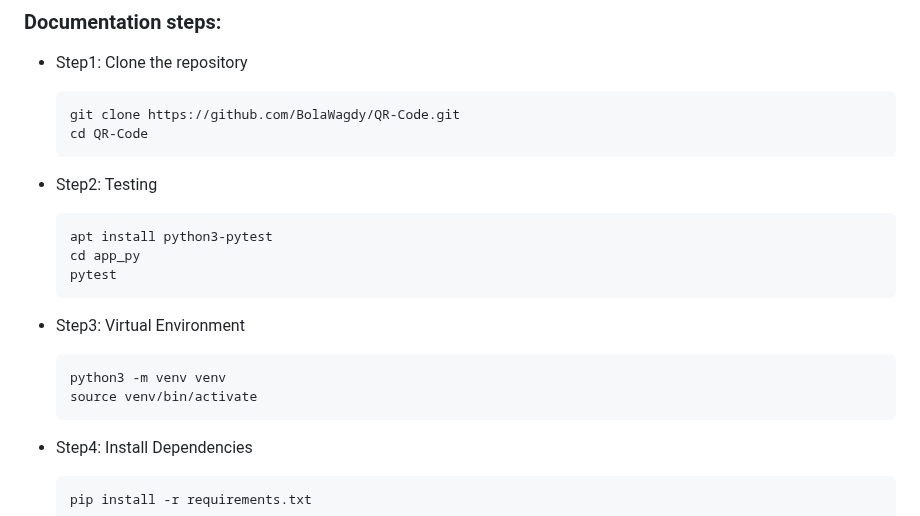
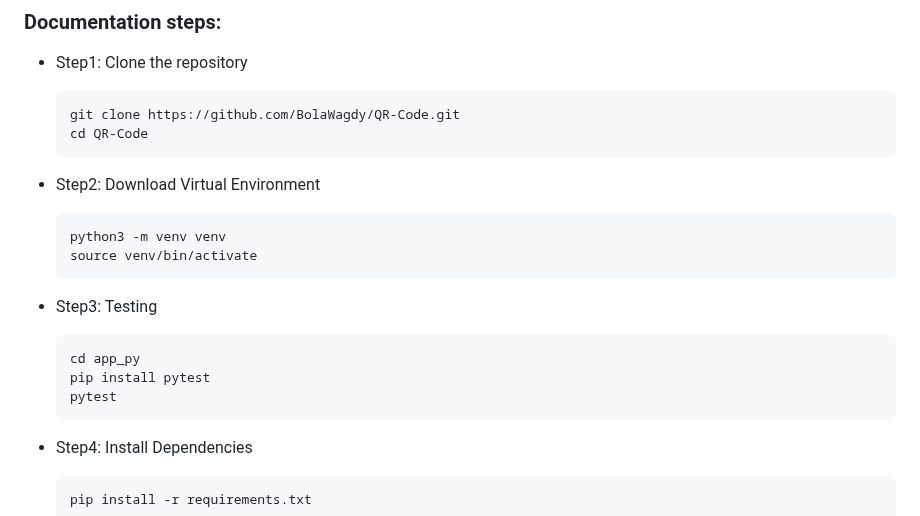
Before and after one commit to BolaWagdy/QR-flask-app, a Markdown page: README.md, the part around the change. Drawn GitHub-style.

````diff
--- a/README.md
+++ b/README.md
@@ -67,20 +67,19 @@
     cd QR-Code
     ```
 
-
-- Step2: Testing
-
-    ```bash
-    apt install python3-pytest
-    cd app_py
-    pytest
-    ```
-
-- Step3: Virtual Environment
+- Step2: Download Virtual Environment
 
     ```bash
     python3 -m venv venv
     source venv/bin/activate
+    ```
+
+- Step3: Testing
+
+    ```bash
+    cd app_py
+    pip install pytest
+    pytest
     ```
 
 - Step4: Install Dependencies
````
